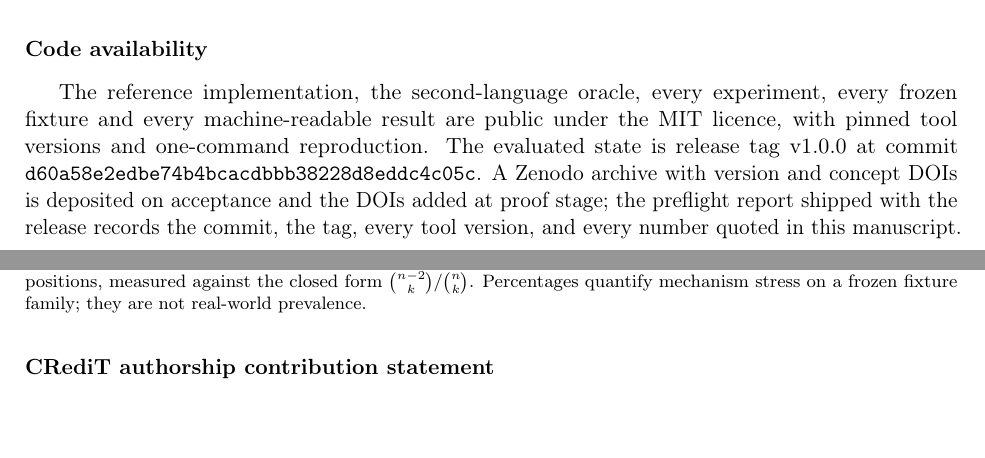
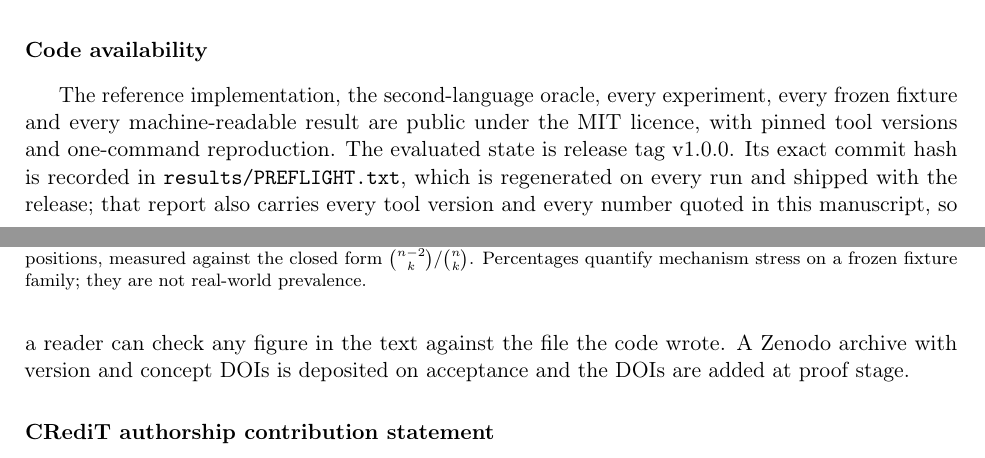
Before and after one commit to 1D-Coda/em-audio, a LaTeX paper (paper/manuscript.tex, which reads results/numbers.tex): two parts of pages 18 and 19 of 22, joined at a grey line, cut so that both start at the same text, the shorter picture padded with empty space. Compiled offline with pdfLaTeX.

Commit message:
Reference the release tag rather than a self-referential commit hash
The manuscript PDF is itself committed, so quoting its own commit hash inside
the text can never be satisfied. The evaluated state is the tag; the exact
commit is recorded in results/PREFLIGHT.txt, which is regenerated on every run.

Co-Authored-By: Claude Opus 5 <noreply@anthropic.com>

```diff
--- a/paper/manuscript.tex
+++ b/paper/manuscript.tex
@@ -1159,10 +1159,12 @@ in \texttt{DATA\_LICENSES.md}.
 The reference implementation, the second-language oracle, every experiment,
 every frozen fixture and every machine-readable result are public under the MIT
 licence, with pinned tool versions and one-command reproduction. The evaluated
-state is release tag \Rtag{} at commit \texttt{\Rcommit}. A Zenodo archive
-with version and concept DOIs is deposited on acceptance and the DOIs added at
-proof stage; the preflight report shipped with the release records the commit,
-the tag, every tool version, and every number quoted in this manuscript.
+state is release tag \Rtag{}. Its exact commit hash is recorded in
+\texttt{results/PREFLIGHT.txt}, which is regenerated on every run and shipped
+with the release; that report also carries every tool version and every number
+quoted in this manuscript, so a reader can check any figure in the text against
+the file the code wrote. A Zenodo archive with version and concept DOIs is
+deposited on acceptance and the DOIs are added at proof stage.
 
 \section*{CRediT authorship contribution statement}
 
--- a/results/numbers.tex
+++ b/results/numbers.tex
@@ -96,7 +96,7 @@
 \newcommand{\Hcases}{9\,804\xspace}
 \newcommand{\Hdelta}{0\xspace}
 \newcommand{\Hdis}{0\xspace}
-\newcommand{\Rcommit}{d60a58e2edbe74b4bcacdbbb38228d8eddc4c05c\xspace}
+\newcommand{\Rcommit}{02147683e24e04935f7f7589829432e53c439b5b\xspace}
 \newcommand{\Rtag}{v1.0.0\xspace}
 \newcommand{\Tfail}{0\xspace}
 \newcommand{\Tpass}{27\xspace}
```
Also changed, not shown: results/PREFLIGHT.txt (+1 -1 lines), paper/manuscript.pdf, 1 other file.
